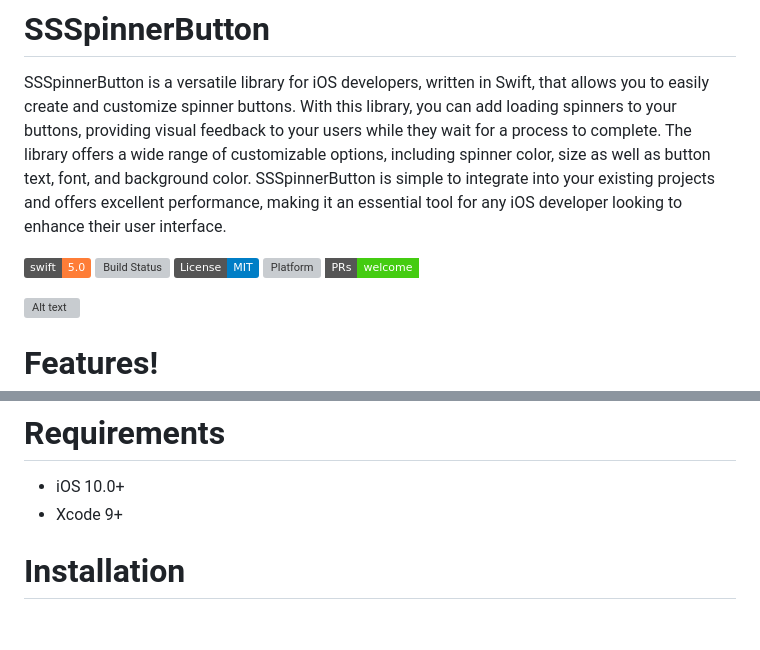
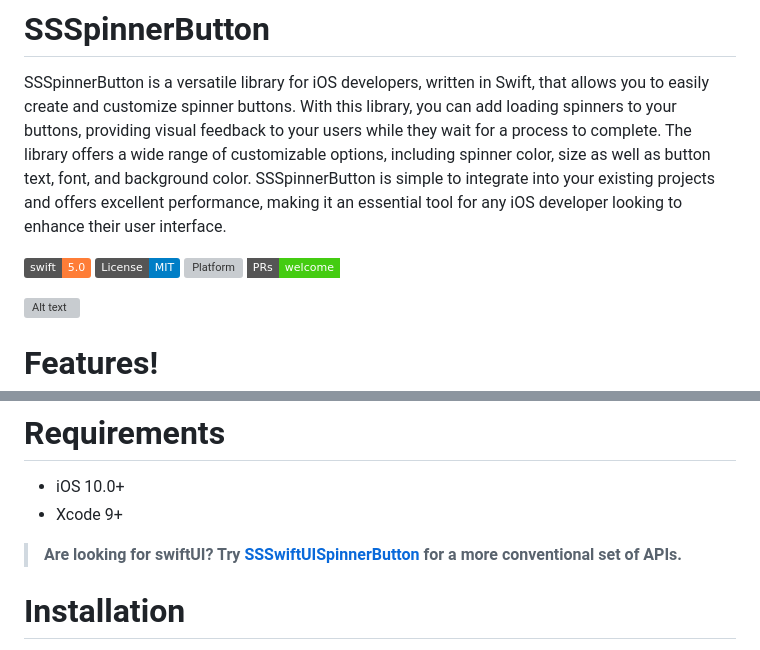
Before and after one commit to SimformSolutionsPvtLtd/SSSpinnerButton, a Markdown page: README.md, 2 parts joined by grey strips. Rendered like a GitHub page; badges without logos; blank space fills up the shorter version; grey boxes are pictures that could not be loaded.

Commit message:
Update README.md
Mentioned detail of SwiftUI library

```diff
--- a/README.md
+++ b/README.md
@@ -4,7 +4,6 @@
 SSSpinnerButton is a versatile library for iOS developers, written in Swift, that allows you to easily create and customize spinner buttons. With this library, you can add loading spinners to your buttons, providing visual feedback to your users while they wait for a process to complete. The library offers a wide range of customizable options, including spinner color, size as well as button text, font, and background color. SSSpinnerButton is simple to integrate into your existing projects and offers excellent performance, making it an essential tool for any iOS developer looking to enhance their user interface.
 
 [![Swift Version][swift-image]][swift-url]
-[![Build Status][travis-image]][travis-url]
 [![License][license-image]][license-url]
 [![Platform][platform-image]][platform-url]
 [![PRs Welcome][PR-image]][PR-url]
@@ -22,6 +21,8 @@ SSSpinnerButton is a versatile library for iOS developers, written in Swift, tha
 # Requirements
   - iOS 10.0+
   - Xcode 9+
+  > **Are looking for swiftUI? Try [SSSwiftUISpinnerButton](https://github.com/SimformSolutionsPvtLtd/SSSwiftUISpinnerButton) for a more conventional set of APIs.**
+
 
 # Installation
  **CocoaPods**
```
